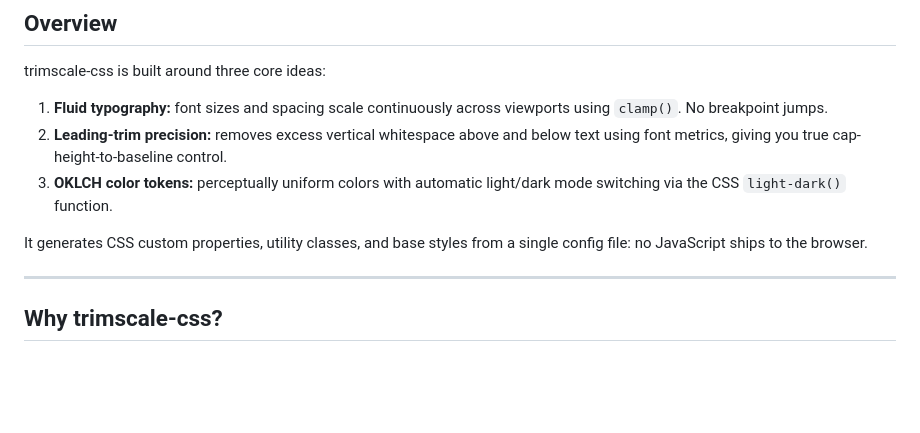
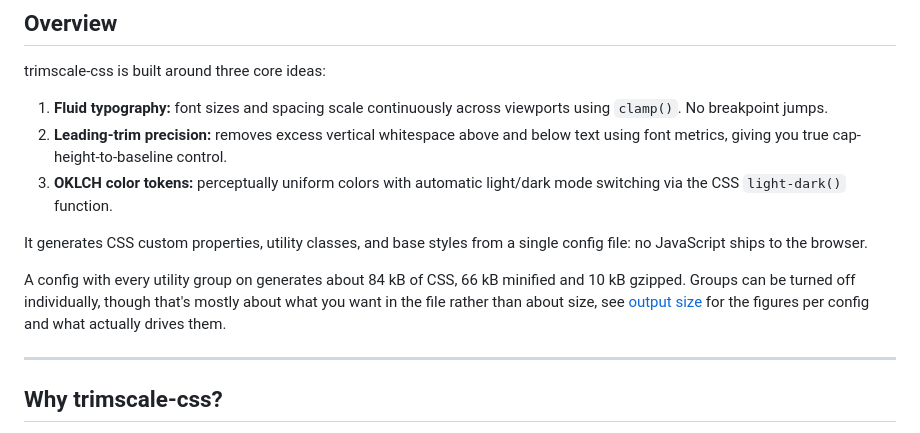
Before and after one commit to bluemountain3d/trimscale-css, a Markdown page: README.md, the part around the change. Rendered like a GitHub page; blank space fills up the shorter version.

```diff
--- a/README.md
+++ b/README.md
@@ -16,6 +16,8 @@ trimscale-css is built around three core ideas:
 3. **OKLCH color tokens:** perceptually uniform colors with automatic light/dark mode switching via the CSS `light-dark()` function.
 
 It generates CSS custom properties, utility classes, and base styles from a single config file: no JavaScript ships to the browser.
+
+A config with every utility group on generates about 84 kB of CSS, 66 kB minified and 10 kB gzipped. Groups can be turned off individually, though that's mostly about what you want in the file rather than about size, see [output size](https://github.com/bluemountain3d/trimscale-css/blob/HEAD/docs/getting-started.md#output-size) for the figures per config and what actually drives them.
 
 ---
 
```
Also changed, not shown: CHANGELOG.md (+7 -0 lines), docs/getting-started.md (+26 -0 lines).
